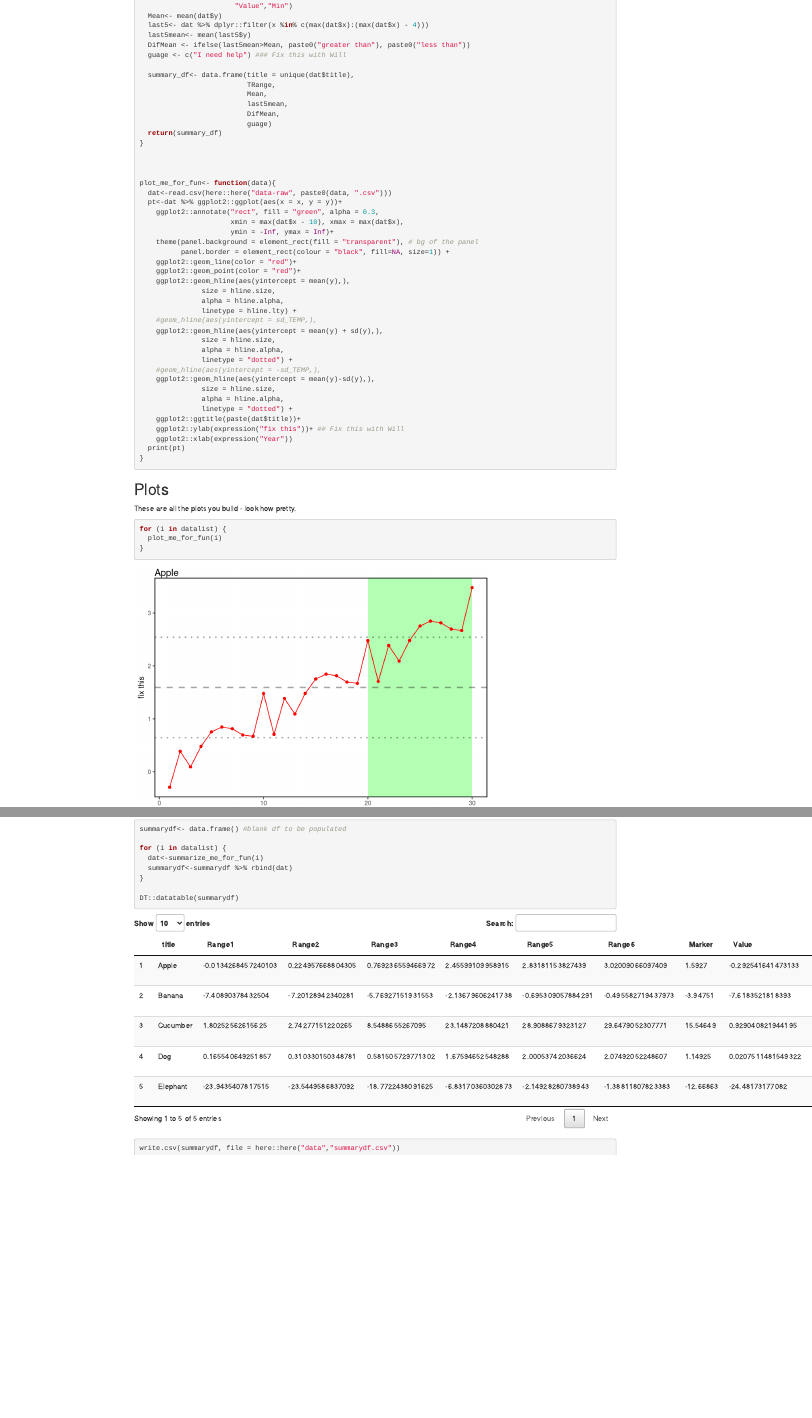
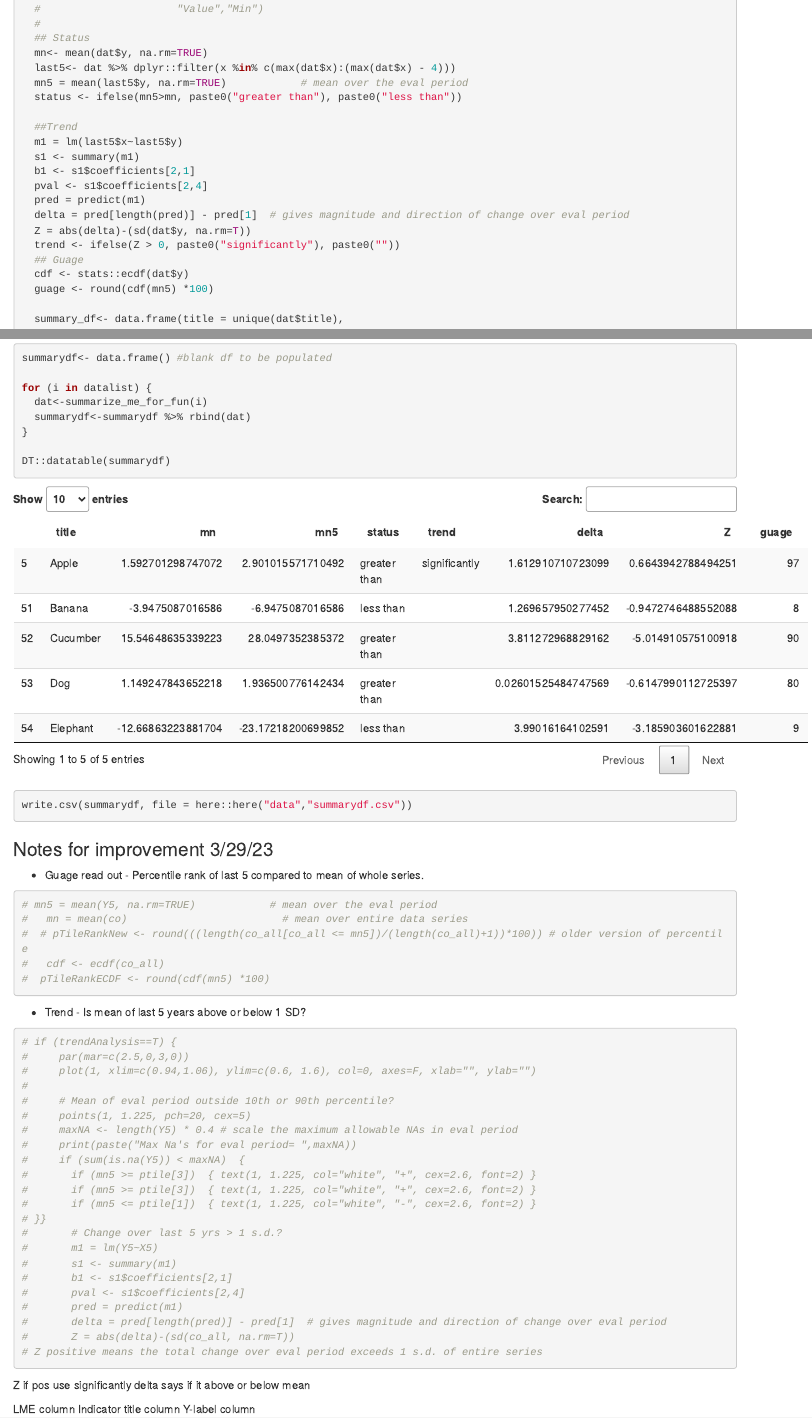
Before and after one commit to willklaj/EIWGplaygroundWK, an R Markdown document (docs/summary_playground.RMD): the page in a window 1100 px wide, from 250 px down before the commit and from 370 px down after it, so that both start at the same text, and a second part further down, joined at a grey line. Rendered offline with R 4.5, knitr and Pandoc, with nearby package versions.

Commit message:
add guage and trend to summary table

````diff
--- a/data/summarydf.csv
+++ b/data/summarydf.csv
@@ -1,6 +1 @@
-"","title","Range1","Range2","Range3","Range4","Range5","Range6","Marker","Value","Min","Mean","last5mean","DifMean","guage"
-"1","Apple","-0.0134268457240103","0.224957668804305","0.769236559466972","2.45599109958915","2.83181153827439","3.02009066097409","1.5927","-0.292541641473133","Apple",1.59270129874707,2.90101557171049,"greater than","I need help"
-"2","Banana","-7.40890378432504","-7.20128942340281","-5.76927151931553","-2.13679606241738","-0.695309057884291","-0.495582719437973","-3.94751","-7.6183521818393","Banana",-3.9475087016586,-6.9475087016586,"less than","I need help"
-"3","Cucumber","1.80252562615625","2.74277151220265","8.5488655267095","23.1487208880421","28.9088679323127","29.6479052307771","15.54649","0.929040821944195","Cucumber",15.5464863533922,28.0497352385372,"greater than","I need help"
-"4","Dog","0.165540649251857","0.310330150348781","0.581505729771302","1.67594652548288","2.00053742036624","2.07492052248607","1.14925","0.0207511481549322","Dog",1.14924784365222,1.93650077614243,"greater than","I need help"
-"5","Elephant","-23.9435407817515","-23.5449586837092","-18.7722438091625","-6.83170360302873","-2.14928280738943","-1.38811807823383","-12.66863","-24.48173177082","Elephant",-12.668632238817,-23.1721820069985,"less than","I need help"
+"","title","mn","mn5","status","trend","delta","Z","guage"
@@ -6,0 +6 @@
+"54","Elephant",-12.668632238817,-23.1721820069985,"less than","",3.99016164102591,-3.18590360162288,9
--- a/docs/summary_playground.RMD
+++ b/docs/summary_playground.RMD
@@ -50,2 +42,0 @@ summarize_me_for_fun<- function(data){
-                       "Value","Min")
-  Mean<- mean(dat$y)
@@ -52,10 +52,20 @@ summarize_me_for_fun<- function(data){
+  ## Status
+  mn<- mean(dat$y, na.rm=TRUE)
   last5<- dat %>% dplyr::filter(x %in% c(max(dat$x):(max(dat$x) - 4)))
-  last5mean<- mean(last5$y)
-  DifMean <- ifelse(last5mean>Mean, paste0("greater than"), paste0("less than"))
-  guage <- c("I need help") ### Fix this with Will
+  mn5 = mean(last5$y, na.rm=TRUE)            # mean over the eval period
+  status <- ifelse(mn5>mn, paste0("greater than"), paste0("less than"))
+
+  ##Trend
+  m1 = lm(last5$x~last5$y)
+  s1 <- summary(m1)
+  b1 <- s1$coefficients[2,1]
+  pval <- s1$coefficients[2,4]
+  pred = predict(m1)
+  delta = pred[length(pred)] - pred[1]  # gives magnitude and direction of change over eval period
+  Z = abs(delta)-(sd(dat$y, na.rm=T))
+  trend <- ifelse(Z > 0, paste0("significantly"), paste0(""))
+  ## Guage
+  cdf <- stats::ecdf(dat$y)
+  guage <- round(cdf(mn5) *100)
 
   summary_df<- data.frame(title = unique(dat$title),
-                          TRange,
-                          Mean,
-                          last5mean,
-                          DifMean,
@@ -120,3 +137,52 @@ DT::datatable(summarydf)
 
 write.csv(summarydf, file = here::here("data","summarydf.csv"))
 ```
+
+
+
+### Notes for improvement 3/29/23
+
+- Guage read out - Percentile rank of last 5 compared to mean of whole series.
+
+```{r}
+# mn5 = mean(Y5, na.rm=TRUE)            # mean over the eval period
+#   mn = mean(co)                         # mean over entire data series
+#  # pTileRankNew <- round(((length(co_all[co_all <= mn5])/(length(co_all)+1))*100)) # older version of percentile
+#   cdf <- ecdf(co_all)
+#  pTileRankECDF <- round(cdf(mn5) *100)
+```
+
+- Trend - Is mean of last 5 years above or below 1 SD?
+
+```{r}
+# if (trendAnalysis==T) {
+#     par(mar=c(2.5,0,3,0))
+#     plot(1, xlim=c(0.94,1.06), ylim=c(0.6, 1.6), col=0, axes=F, xlab="", ylab="")
+#
+#     # Mean of eval period outside 10th or 90th percentile?
+#     points(1, 1.225, pch=20, cex=5)
+#     maxNA <- length(Y5) * 0.4 # scale the maximum allowable NAs in eval period
+#     print(paste("Max Na's for eval period= ",maxNA))
+#     if (sum(is.na(Y5)) < maxNA)  {
+#       if (mn5 >= ptile[3])  { text(1, 1.225, col="white", "+", cex=2.6, font=2) }
+#       if (mn5 >= ptile[3])  { text(1, 1.225, col="white", "+", cex=2.6, font=2) }
+#       if (mn5 <= ptile[1])  { text(1, 1.225, col="white", "-", cex=2.6, font=2) }
+# }}
+#       # Change over last 5 yrs > 1 s.d.?
+#       m1 = lm(Y5~X5)
+#       s1 <- summary(m1)
+#       b1 <- s1$coefficients[2,1]
+#       pval <- s1$coefficients[2,4]
+#       pred = predict(m1)
+#       delta = pred[length(pred)] - pred[1]  # gives magnitude and direction of change over eval period
+#       Z = abs(delta)-(sd(co_all, na.rm=T))
+# Z positive means the total change over eval period exceeds 1 s.d. of entire series
+```
+
+Z if pos use significantly
+delta says if it above or below mean
+
+
+LME column
+Indicator title column
+Y-label column
````
Also changed, not shown: data/summarydf.csv (4 more changed lines), docs/summary_playground.RMD (23 more changed lines), 1 other file.
